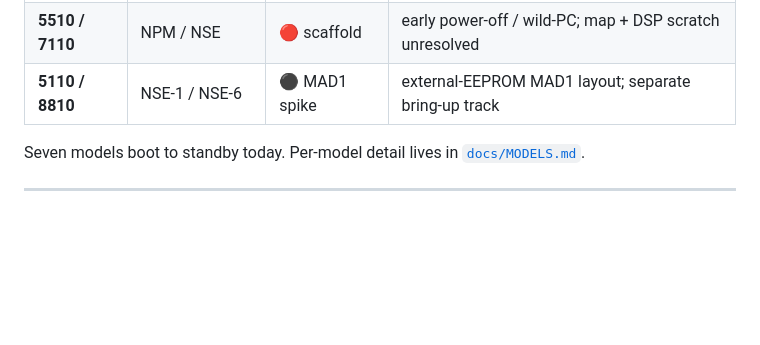
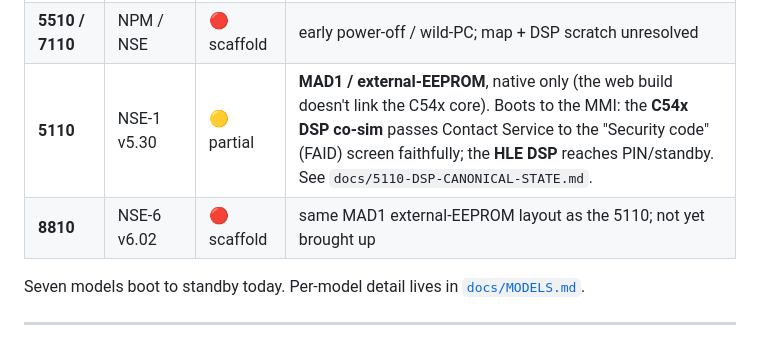
Before and after one commit to djr-747/nokia-dct3-emulator, a Markdown page: README.md, the part around the change. Drawn GitHub-style; blank space fills up the shorter version.

```diff
--- a/README.md
+++ b/README.md
@@ -49,7 +49,8 @@ version are read from the flash header — nothing is hardcoded per image.
 | **8290 / 8890** | NSB v5.22 / v12.16 | 🟡 partial | reach Contact Service; DSP-upload handshake RE pending |
 | **3330 / 3350** | NHM v4.50 / v5.22 | 🔴 scaffold | Contact Service; verdict/dsp-upload RE outstanding |
 | **5510 / 7110** | NPM / NSE | 🔴 scaffold | early power-off / wild-PC; map + DSP scratch unresolved |
-| **5110 / 8810** | NSE-1 / NSE-6 | ⚫ MAD1 spike | external-EEPROM MAD1 layout; separate bring-up track |
+| **5110** | NSE-1 v5.30 | 🟡 partial | **MAD1 / external-EEPROM**, native only (the web build doesn't link the C54x core). Boots to the MMI: the **C54x DSP co-sim** passes Contact Service to the "Security code" (FAID) screen faithfully; the **HLE DSP** reaches PIN/standby. See `docs/5110-DSP-CANONICAL-STATE.md`. |
+| **8810** | NSE-6 v6.02 | 🔴 scaffold | same MAD1 external-EEPROM layout as the 5110; not yet brought up |
 
 Seven models boot to standby today. Per-model detail lives in [`docs/MODELS.md`](docs/MODELS.md).
 
```
Also changed, not shown: docs/MODELS.md (+2 -2 lines).
